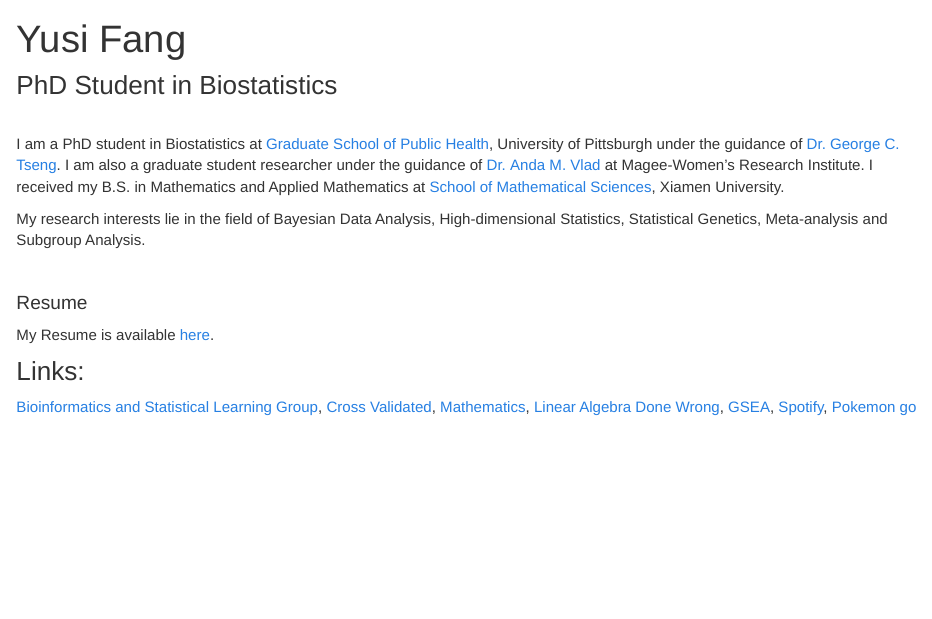
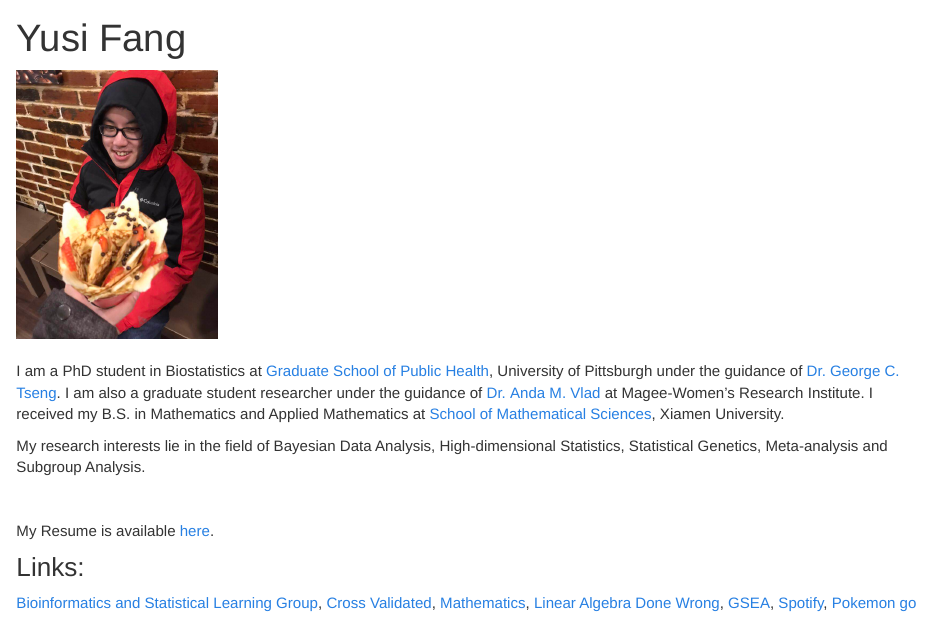
Before and after one commit to yusifang/yusifang.github.io, an R Markdown document (index.Rmd): the page in a window 1100 px wide, from its top. The pictures show the output file index.html that the author committed with the source, opened offline; library style sheets and scripts come from the installed R packages.

Commit message:
upload photo

```diff
--- a/index.Rmd
+++ b/index.Rmd
@@ -4,7 +5,6 @@ title: "Yusi Fang"
 
 
 
-### PhD Student in Biostatistics
 <br>
 I am a PhD student in Biostatistics at [Graduate School of Public Health](https://www.publichealth.pitt.edu/), University of Pittsburgh under the guidance of [Dr. George C. Tseng](http://www.pitt.edu/~ctseng/). I am also a graduate student researcher under the guidance of [Dr. Anda M. Vlad](https://mageewomens.org/investigator/anda-m-vlad-md-ph-d) at Magee-Women's Research Institute. I received my B.S. in Mathematics and Applied Mathematics at [School of Mathematical Sciences](http://math.xmu.edu.cn/en/), Xiamen University.
 
@@ -12,8 +12,6 @@ My research interests lie in the field of Bayesian Data Analysis, High-dimension
 
 <br>
 
-#### Resume
-
 My Resume is available [here](downloads/CV_Yusi.pdf).
 
 
```
Also changed, not shown: img/me.jpg (added), img/me2.jpg (added), index.html, index.Rmd (1 more changed lines).
